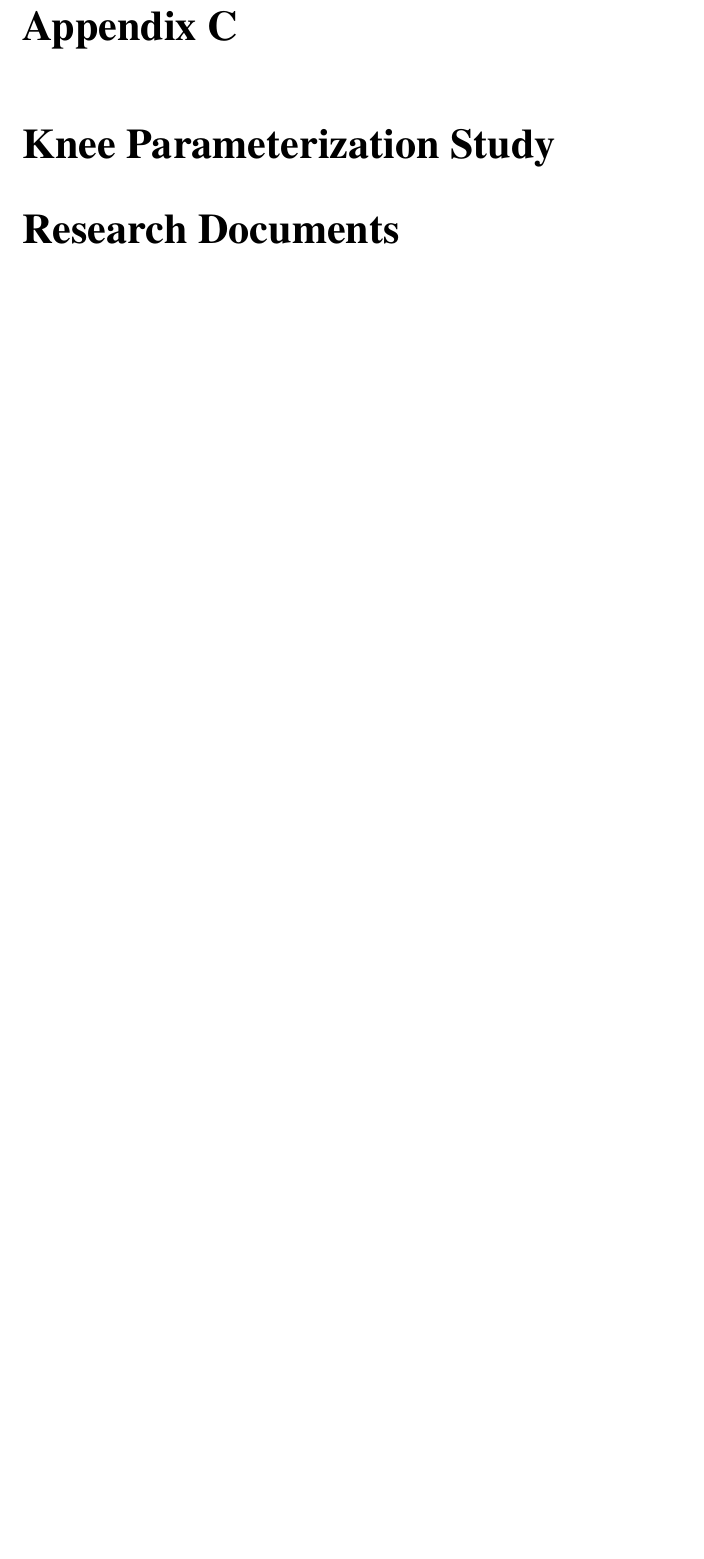
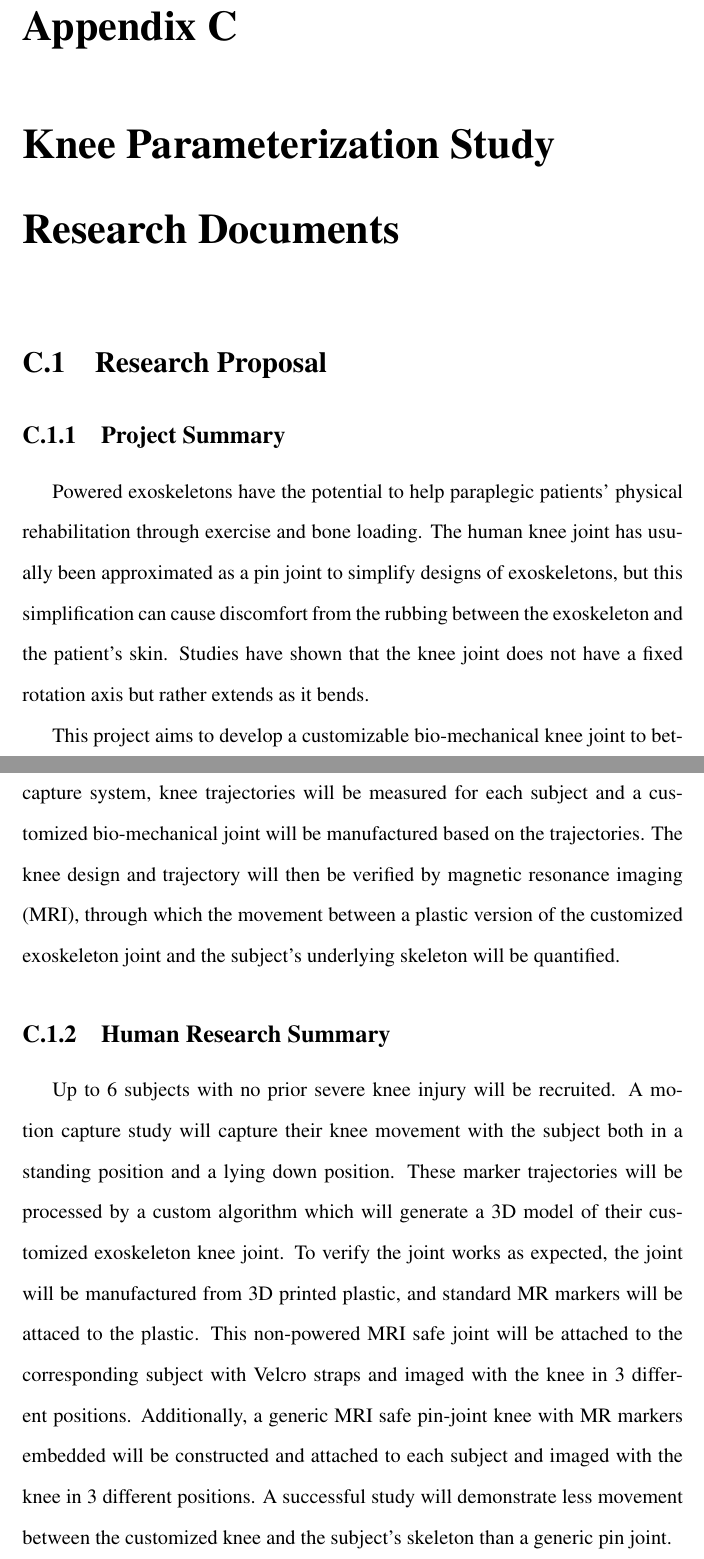
Before and after one commit to alextac98/KneeJointThesis, a LaTeX thesis (paper.tex, which reads Appendix/study.tex): part of page 69 of 69 before the commit and two parts of pages 69 and 70 of 73 after it, the two joined at a grey line, cut so that both start at the same text, the shorter picture padded with empty space. Compiled offline with pdfLaTeX.

Commit message:
Add study documents to the end

```diff
--- /dev/null
+++ b/Appendix/study.tex
@@ -0,0 +1,10 @@
+\section{Research Proposal}
+\subsection{Project Summary}
+
+Powered exoskeletons have the potential to help paraplegic patients' physical rehabilitation through exercise and bone loading. The human knee joint has usually been approximated as a pin joint to simplify designs of exoskeletons, but this simplification can cause discomfort from the rubbing between the exoskeleton and the patient’s skin. Studies have shown that the knee joint does not have a fixed rotation axis but rather extends as it bends.
+
+This project aims to develop a customizable bio-mechanical knee joint to better follow the flexion and extension patterns of the human knee. Using a motion capture system, knee trajectories will be measured for each subject and a customized bio-mechanical joint will be manufactured based on the trajectories. The knee design and trajectory will then be verified by magnetic resonance imaging (MRI), through which the movement between a plastic version of the customized exoskeleton joint and the subject’s underlying skeleton will be quantified.
+
+\subsection{Human Research Summary}
+
+ Up to 6 subjects with no prior severe knee injury will be recruited. A motion capture study will capture their knee movement with the subject both in a standing position and a lying down position. These marker trajectories will be processed by a custom algorithm which will generate a 3D model of their customized exoskeleton knee joint. To verify the joint works as expected, the joint will be manufactured from 3D printed plastic, and standard MR markers will be attaced to the plastic. This non-powered MRI safe joint will be attached to the corresponding subject with Velcro straps and imaged with the knee in 3 different positions. Additionally, a generic MRI safe pin-joint knee with MR markers embedded will be constructed and attached to each subject and imaged with the knee in 3 different positions. A successful study will demonstrate less movement between the customized knee and the subject’s skeleton than a generic pin joint.
```
Also changed, not shown: Appendix/appendix.tex (+2 -0 lines), sections/kneedesign.tex (+0 -2 lines), Appendix/ConsentForm.pdf (added), Appendix/study.tex (19 more changed lines).
